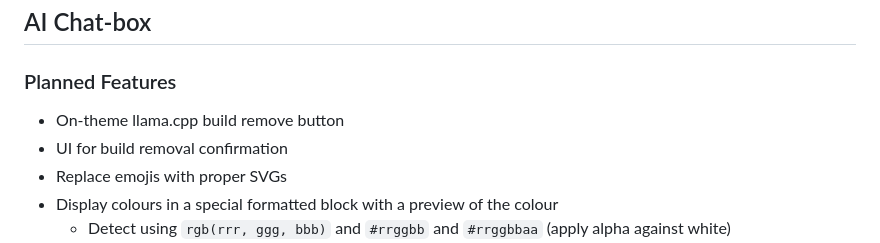
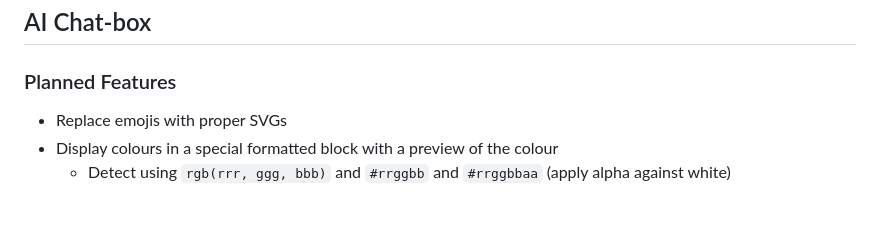
Before and after one commit to Lumyxen/ControlPanel, a Markdown page: TODO.md, the part around the change. Drawn GitHub-style; blank space fills up the shorter version.

Commit message:
Update TODO

```diff
--- a/TODO.md
+++ b/TODO.md
@@ -30,8 +30,6 @@
 
 ## AI Chat-box
 ### Planned Features
-- On-theme llama.cpp build remove button
-- UI for build removal confirmation
 - Replace emojis with proper SVGs
 - Display colours in a special formatted block with a preview of the colour
   - Detect using `rgb(rrr, ggg, bbb)` and `#rrggbb` and `#rrggbbaa` (apply alpha against white)
```
